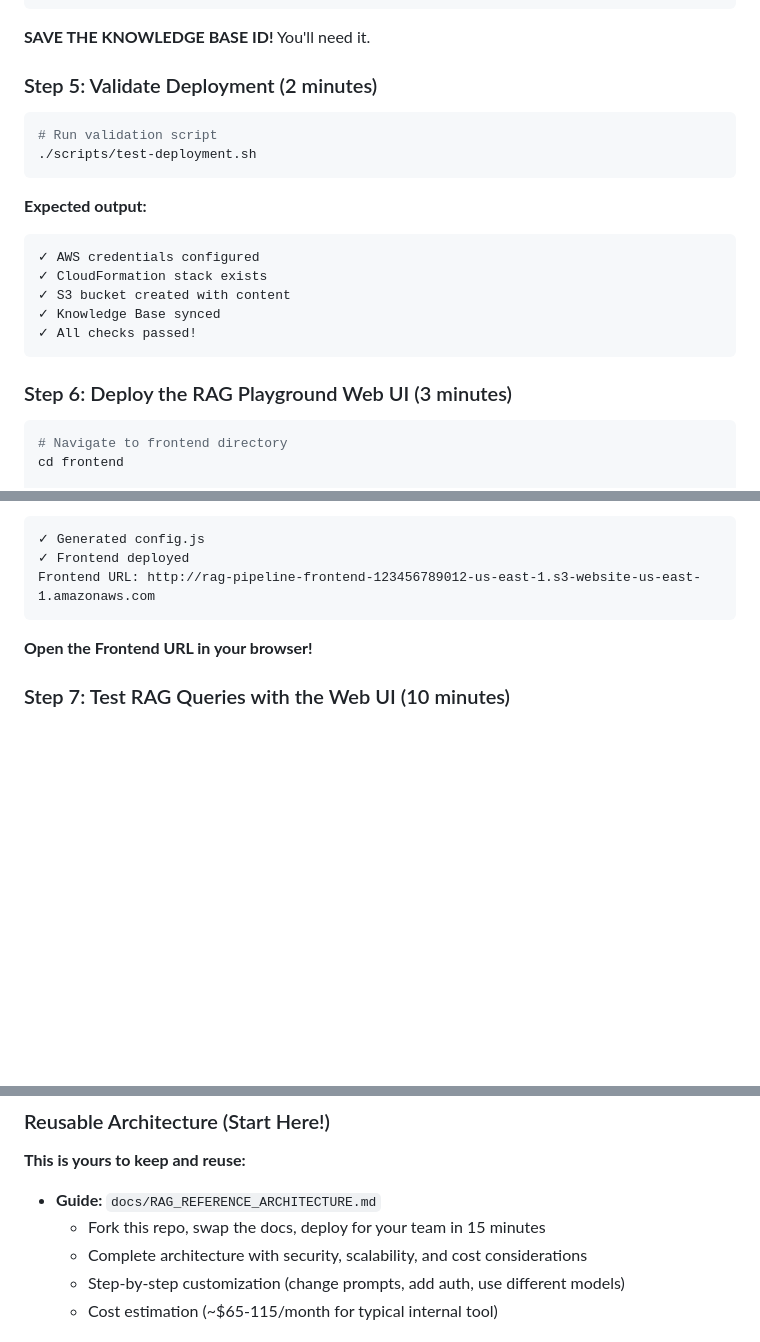
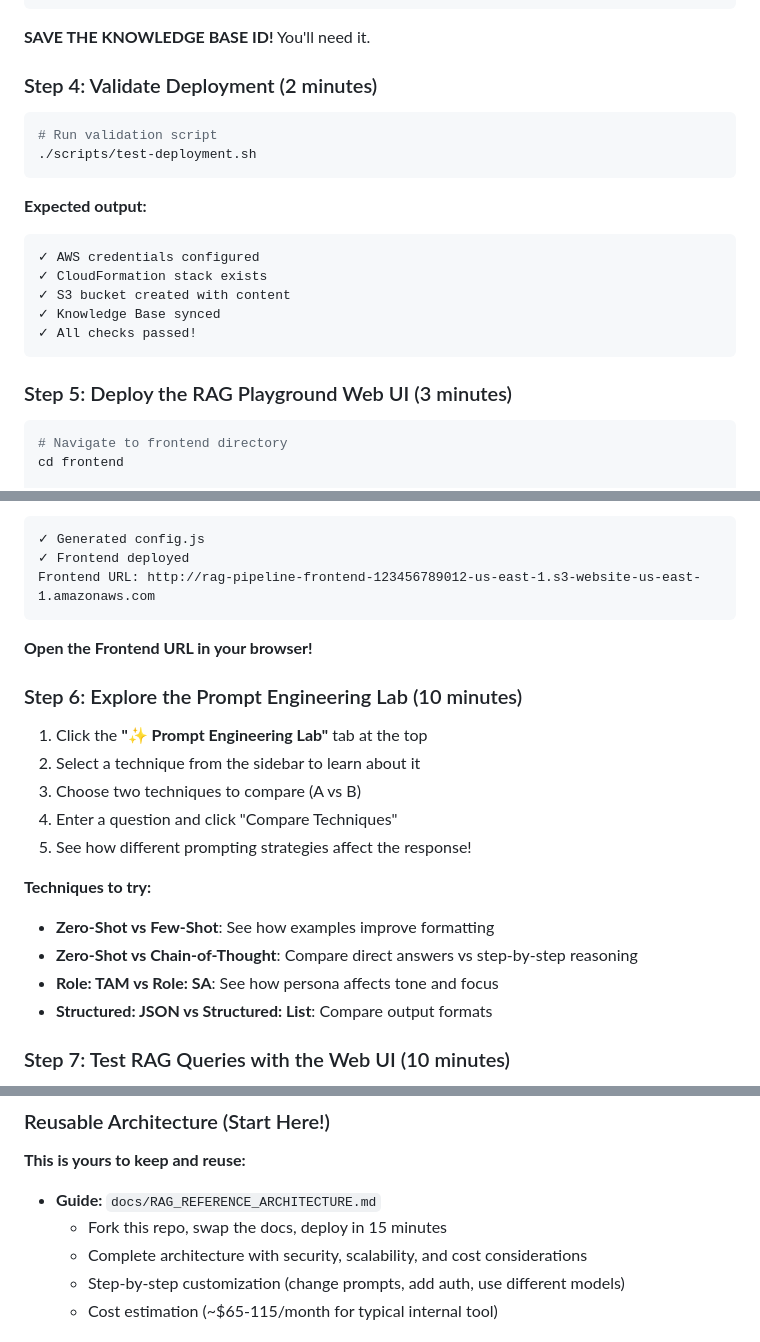
Before and after one commit to spencerzachery/SoGenAI_Week3, a Markdown page: STUDENT_GUIDE.md, 3 parts joined by grey strips. GitHub-like rendering; blank space fills up the shorter version.

````diff
--- a/STUDENT_GUIDE.md
+++ b/STUDENT_GUIDE.md
@@ -110,7 +84,7 @@ Knowledge Base ID: XXXXXXXXXX
 
 **SAVE THE KNOWLEDGE BASE ID!** You'll need it.
 
-### Step 5: Validate Deployment (2 minutes)
+### Step 4: Validate Deployment (2 minutes)
 
 ```bash
 # Run validation script
@@ -126,7 +100,7 @@ Knowledge Base ID: XXXXXXXXXX
 ✓ All checks passed!
 ```
 
-### Step 6: Deploy the RAG Playground Web UI (3 minutes)
+### Step 5: Deploy the RAG Playground Web UI (3 minutes)
 
 ```bash
 # Navigate to frontend directory
@@ -145,6 +119,20 @@ Frontend URL: http://rag-pipeline-frontend-123456789012-us-east-1.s3-website-us-
 
 **Open the Frontend URL in your browser!**
 
+### Step 6: Explore the Prompt Engineering Lab (10 minutes)
+
+1. Click the **"✨ Prompt Engineering Lab"** tab at the top
+2. Select a technique from the sidebar to learn about it
+3. Choose two techniques to compare (A vs B)
+4. Enter a question and click "Compare Techniques"
+5. See how different prompting strategies affect the response!
+
+**Techniques to try:**
+- **Zero-Shot vs Few-Shot**: See how examples improve formatting
+- **Zero-Shot vs Chain-of-Thought**: Compare direct answers vs step-by-step reasoning
+- **Role: TAM vs Role: SA**: See how persona affects tone and focus
+- **Structured: JSON vs Structured: List**: Compare output formats
+
 ### Step 7: Test RAG Queries with the Web UI (10 minutes)
 
 1. Open the RAG Playground URL in your browser
@@ -255,7 +231,7 @@ You've successfully built a RAG pipeline using:
 ### Reusable Architecture (Start Here!)
 **This is yours to keep and reuse:**
 - **Guide:** `docs/RAG_REFERENCE_ARCHITECTURE.md`
-  - Fork this repo, swap the docs, deploy for your team in 15 minutes
+  - Fork this repo, swap the docs, deploy in 15 minutes
   - Complete architecture with security, scalability, and cost considerations
   - Step-by-step customization (change prompts, add auth, use different models)
   - Cost estimation (~$65-115/month for typical internal tool)
````
Also changed, not shown: other parts of STUDENT_GUIDE.md (+2 -40 lines), docs/CUSTOM_CONNECTOR_GUIDE.md (+13 -13 lines), exercise-guide.md (+1 -1 lines).
